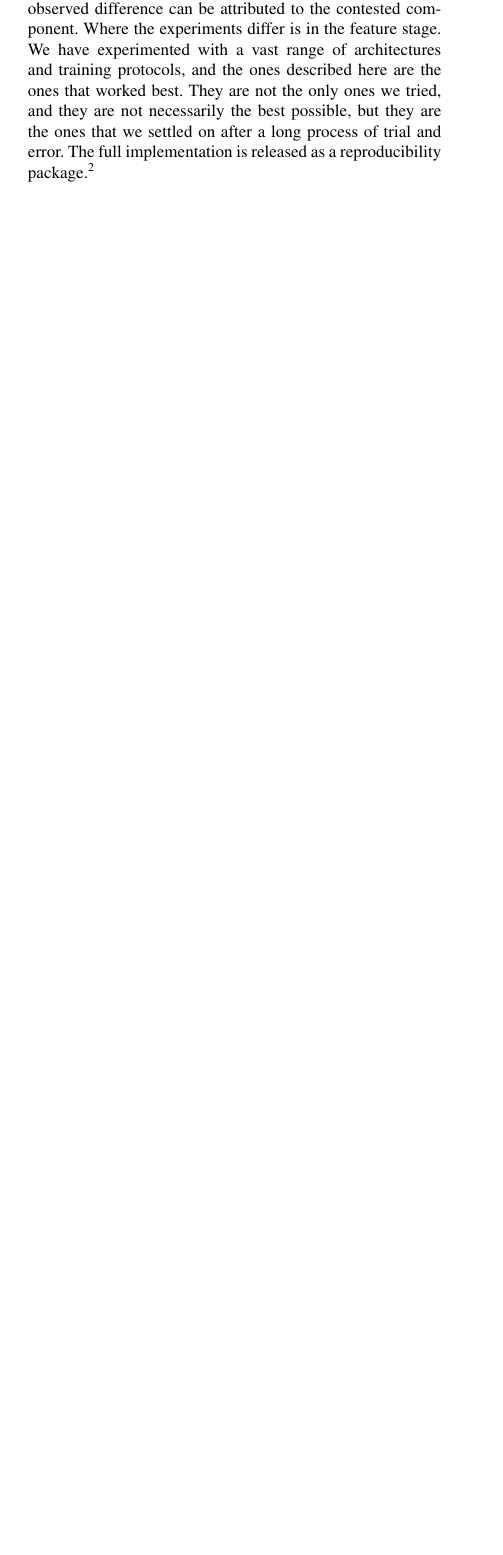
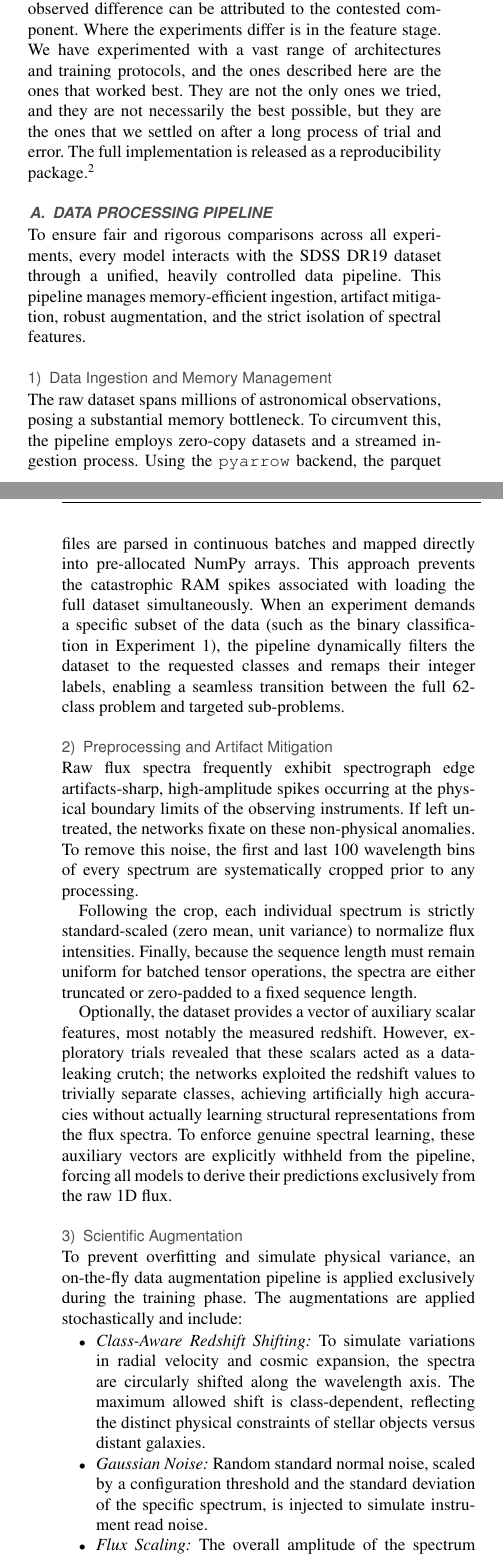
Before and after one commit to mocatex/bachelor-thesis, a LaTeX paper (main.tex, which reads Chapters/methodology.tex): part of one column of page 3 of 15 before the commit and two parts of the columns of pages 3 and 4 of 17 after it, the two joined at a grey line, cut so that both start at the same text, the shorter picture padded with empty space. Compiled offline with pdfLaTeX; a missing font is replaced by an installed copy or a similar font; a LaTeX package or settings file that is missing is left out.

Commit message:
feat: expand methodology section with detailed data processing pipeline and augmentation techniques

```diff
--- a/Chapters/methodology.tex
+++ b/Chapters/methodology.tex
@@ -9,3 +9,26 @@ under an identical protocol, so that an observed difference can be attributed to
 contested component. Where the experiments differ is in the feature stage.
 We have experimented with a vast range of architectures and training protocols, and the ones described here are the ones that worked best.
 They are not the only ones we tried, and they are not necessarily the best possible, but they are the ones that we settled on after a long process of trial and error. The full implementation is released as a reproducibility package.\footnote{\url{https://github.com/ShpetimV/QML-AnalyzingGalaxies}}
+
+\subsection{Data Processing Pipeline}
+\label{sec:data_pipeline}
+
+To ensure fair and rigorous comparisons across all experiments, every model interacts with the SDSS DR19 dataset through a unified, heavily controlled data pipeline. This pipeline manages memory-efficient ingestion, artifact mitigation, robust augmentation, and the strict isolation of spectral features.
+
+\subsubsection{Data Ingestion and Memory Management}
+The raw dataset spans millions of astronomical observations, posing a substantial memory bottleneck. To circumvent this, the pipeline employs zero-copy datasets and a streamed ingestion process. Using the \texttt{pyarrow} backend, the parquet files are parsed in continuous batches and mapped directly into pre-allocated NumPy arrays. This approach prevents the catastrophic RAM spikes associated with loading the full dataset simultaneously. When an experiment demands a specific subset of the data (such as the binary classification in Experiment 1), the pipeline dynamically filters the dataset to the requested classes and remaps their integer labels, enabling a seamless transition between the full 62-class problem and targeted sub-problems.
+
+\subsubsection{Preprocessing and Artifact Mitigation}
+Raw flux spectra frequently exhibit spectrograph edge artifacts-sharp, high-amplitude spikes occurring at the physical boundary limits of the observing instruments. If left untreated, the networks fixate on these non-physical anomalies. To remove this noise, the first and last 100 wavelength bins of every spectrum are systematically cropped prior to any processing.
+
+Following the crop, each individual spectrum is strictly standard-scaled (zero mean, unit variance) to normalize flux intensities. Finally, because the sequence length must remain uniform for batched tensor operations, the spectra are either truncated or zero-padded to a fixed sequence length.
+
+Optionally, the dataset provides a vector of auxiliary scalar features, most notably the measured redshift. However, exploratory trials revealed that these scalars acted as a data-leaking crutch; the networks exploited the redshift values to trivially separate classes, achieving artificially high accuracies without actually learning structural representations from the flux spectra. To enforce genuine spectral learning, these auxiliary vectors are explicitly withheld from the pipeline, forcing all models to derive their predictions exclusively from the raw 1D flux.
+
+\subsubsection{Scientific Augmentation}
+To prevent overfitting and simulate physical variance, an on-the-fly data augmentation pipeline is applied exclusively during the training phase. The augmentations are applied stochastically and include:
+\begin{itemize}
+    \item \textit{Class-Aware Redshift Shifting:} To simulate variations in radial velocity and cosmic expansion, the spectra are circularly shifted along the wavelength axis. The maximum allowed shift is class-dependent, reflecting the distinct physical constraints of stellar objects versus distant galaxies.
+    \item \textit{Gaussian Noise:} Random standard normal noise, scaled by a configuration threshold and the standard deviation of the specific spectrum, is injected to simulate instrument read noise.
+    \item \textit{Flux Scaling:} The overall amplitude of the spectrum is multiplied by a randomized continuous scale factor, simulating variations in object distance and apparent magnitude.
+    \item \textit{Contiguous Masking:} Taking inspiration from spectral dropout techniques, one to three random contiguous chunks (ranging from 15 to 50 bins) are entirely zeroed out. This forces the feature extractors to rely on global patterns rather than memorizing isolated, high-intensity emission lines.
@@ -12,3 +39,5 @@ They are not the only ones we tried, and they are not necessarily the best possi
+\subsubsection{Addressing Class Imbalance}
+As later mentioned the SDSS DR19 dataset is highly imbalanced, we offered two solutions to this problem. First a weighted random sampler
 
 \subsection{Baseline: Big Classical CNN}
 \label{sec:baseline_cnn}
```
Also changed, not shown: Chapters/methodology.tex (9 more changed lines).
